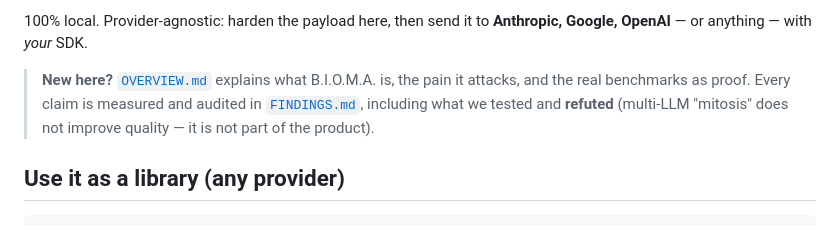
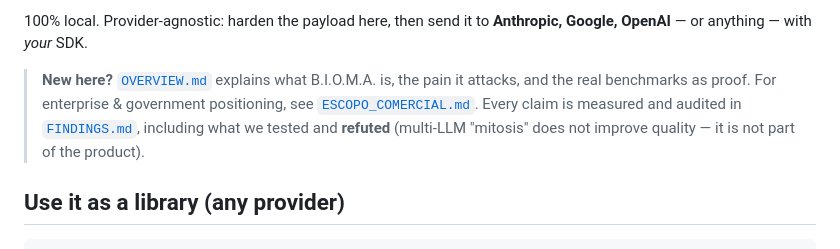
Before and after one commit to jonathascordeiro20/bioma-framework, a Markdown page: README.md, the part around the change. Rendered like a GitHub page.

```diff
--- a/README.md
+++ b/README.md
@@ -17,8 +17,9 @@ faster and safer, in-process, before your prompt ever leaves the machine:
 Google, OpenAI** — or anything — with *your* SDK.
 
 > **New here?** [`OVERVIEW.md`](OVERVIEW.md) explains what B.I.O.M.A. is, the pain it
-> attacks, and the real benchmarks as proof. Every claim is measured and audited in
-> [`FINDINGS.md`](FINDINGS.md), including what we tested and **refuted** (multi-LLM
+> attacks, and the real benchmarks as proof. For enterprise & government positioning,
+> see [`ESCOPO_COMERCIAL.md`](ESCOPO_COMERCIAL.md). Every claim is measured and audited
+> in [`FINDINGS.md`](FINDINGS.md), including what we tested and **refuted** (multi-LLM
 > "mitosis" does not improve quality — it is not part of the product).
 
 ## Use it as a library (any provider)
```
Also changed, not shown: ESCOPO_COMERCIAL.md (added, +144 -0 lines).
